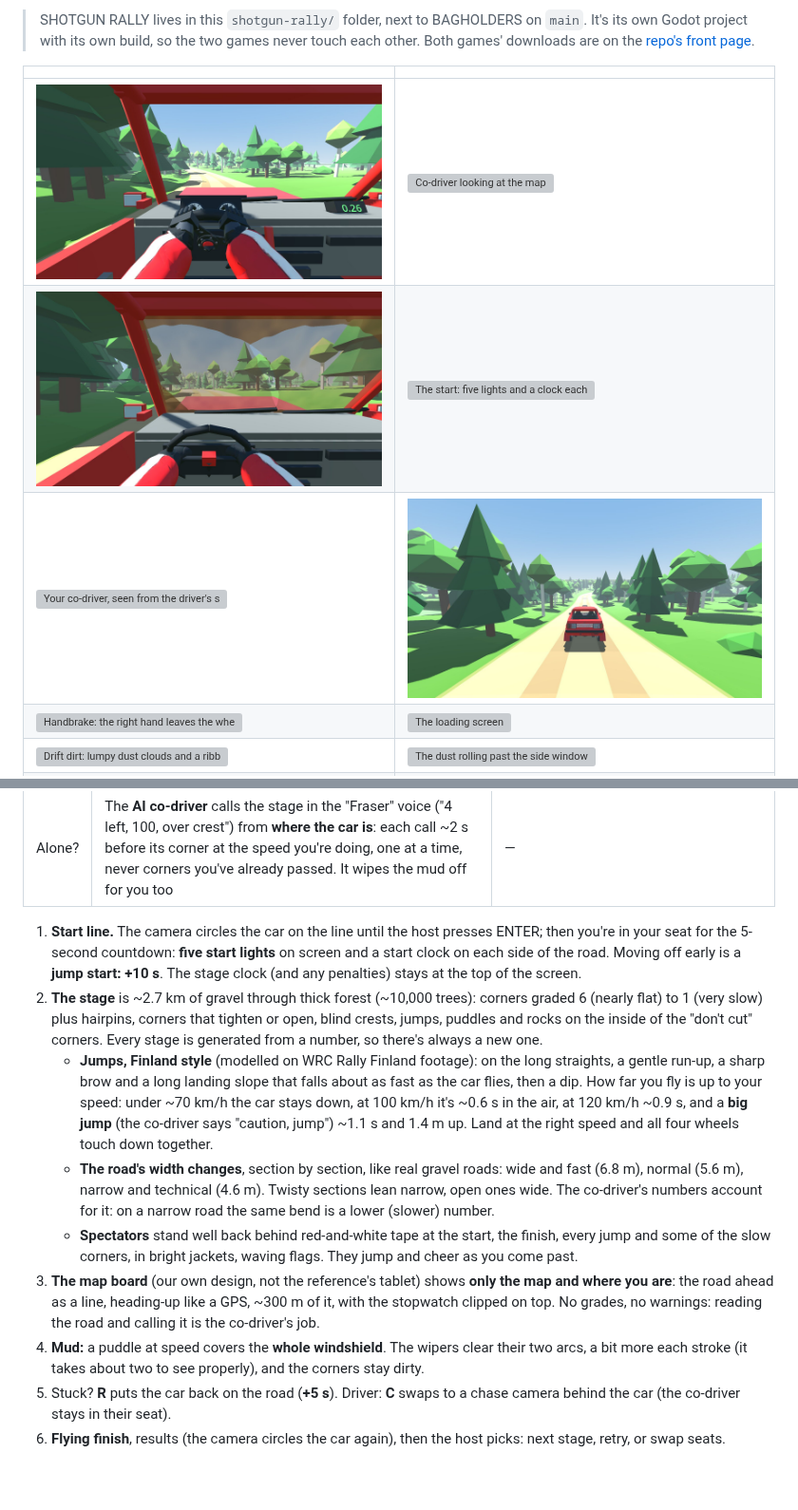
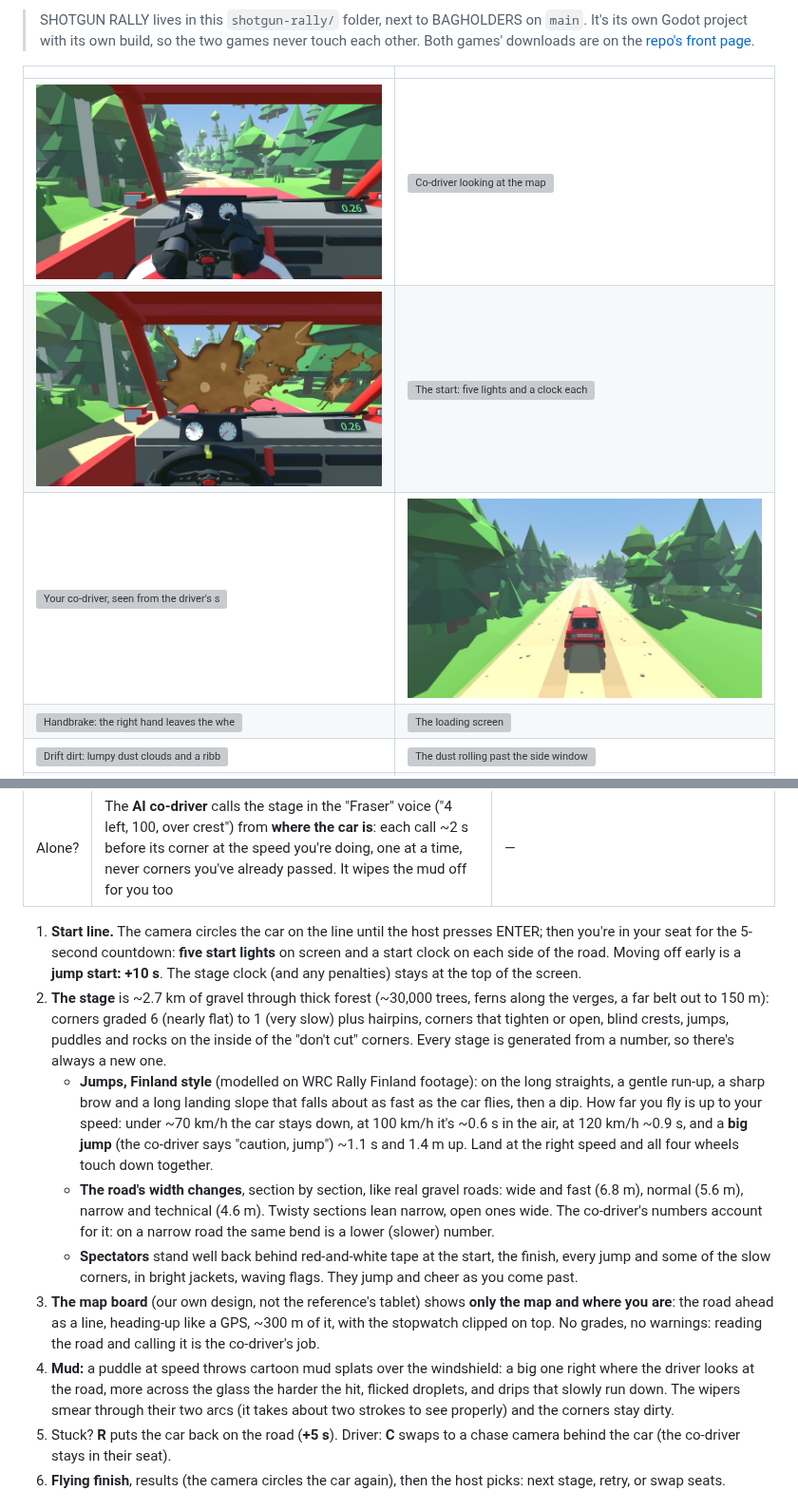
Before and after one commit to pbelfand-dot/Stock-multiplay-game, a Markdown page: shotgun-rally/README.md, 2 parts joined by grey strips. Shown at 95% size. Drawn GitHub-style; pictures changed too: shotgun-rally/docs/screens/chase.jpg, shotgun-rally/docs/screens/driver.jpg, shotgun-rally/docs/screens/mud.jpg; blank space fills up the shorter version; grey boxes are pictures that could not be loaded.

Commit message:
SHOTGUN RALLY: mud splats, steering wheel clear of the dash, a much fuller forest
- mud: cartoon splats instead of an even brown layer - a big one right where
  the driver looks at the road, 3-7 more across the glass (more the harder
  the hit), lumpy outlines with spikes, flicked droplets, drips that slowly
  run down, a dark rim and a wet highlight; the wipers leave soft smears; the
  same seed makes the same splats on both machines
- steering wheel: 10 cm nearer the driver (WHEEL_C z -0.27 -> -0.17): the rim
  went through the dash face, the instrument hood and the binnacle; now ~4 cm
  clear of all of them, and lower in view (below the windshield's bottom edge)
- forest: ~30,000 trees a stage (was ~10,000): a thicker wall along the road,
  denser bands behind, a far belt out to 150 m on extended ground (no shadows,
  drawn within 340 m: the fog has the rest), ferns along the verges; trees a
  little bigger; the stage still builds in ~0.7 s
- network: a car no longer streams until the game says both machines have
  loaded (stream_ok defaulted to on, so a car still being built could talk to
  a machine with no Car yet: "Node not found: Main/Game/Car"), and before a
  reload the host pauses the stream for 0.3 s so the last packets land first
- README + screenshots (driver view, mud, chase)

Co-Authored-By: Claude Opus 5.5 <noreply@anthropic.com>
Claude-Session: https://claude.ai/code/session_01NXYqac7qKp55iHA8gZ85EC

```diff
--- a/shotgun-rally/README.md
+++ b/shotgun-rally/README.md
@@ -67,7 +67,7 @@ Free, PC only (Windows, Mac, Linux). Built in **Godot 4.7**, like BAGHOLDERS.
    in your seat for the 5-second countdown: **five start lights** on screen and a start clock on each
    side of the road. Moving off early is a **jump start: +10 s**. The stage clock (and any penalties)
    stays at the top of the screen.
-2. **The stage** is ~2.7 km of gravel through thick forest (~10,000 trees): corners graded 6 (nearly flat) to 1 (very slow) plus
+2. **The stage** is ~2.7 km of gravel through thick forest (~30,000 trees, ferns along the verges, a far belt out to 150 m): corners graded 6 (nearly flat) to 1 (very slow) plus
    hairpins, corners that tighten or open, blind crests, jumps, puddles and rocks on the inside of the
    "don't cut" corners. Every stage is generated from a number, so there's always a new one.
    - **Jumps, Finland style** (modelled on WRC Rally Finland footage): on the long straights, a gentle
@@ -83,8 +83,10 @@ Free, PC only (Windows, Mac, Linux). Built in **Godot 4.7**, like BAGHOLDERS.
 3. **The map board** (our own design, not the reference's tablet) shows **only the map and where you
    are**: the road ahead as a line, heading-up like a GPS, ~300 m of it, with the stopwatch clipped on
    top. No grades, no warnings: reading the road and calling it is the co-driver's job.
-4. **Mud:** a puddle at speed covers the **whole windshield**. The wipers clear their two arcs, a bit
-   more each stroke (it takes about two to see properly), and the corners stay dirty.
+4. **Mud:** a puddle at speed throws cartoon mud splats over the windshield: a big one right where
+   the driver looks at the road, more across the glass the harder the hit, flicked droplets, and
+   drips that slowly run down. The wipers smear through their two arcs (it takes about two strokes
+   to see properly) and the corners stay dirty.
 5. Stuck? **R** puts the car back on the road (**+5 s**). Driver: **C** swaps to a chase camera
    behind the car (the co-driver stays in their seat).
 6. **Flying finish**, results (the camera circles the car again), then the host picks: next stage,
```
Also changed, not shown: 4 other files.
